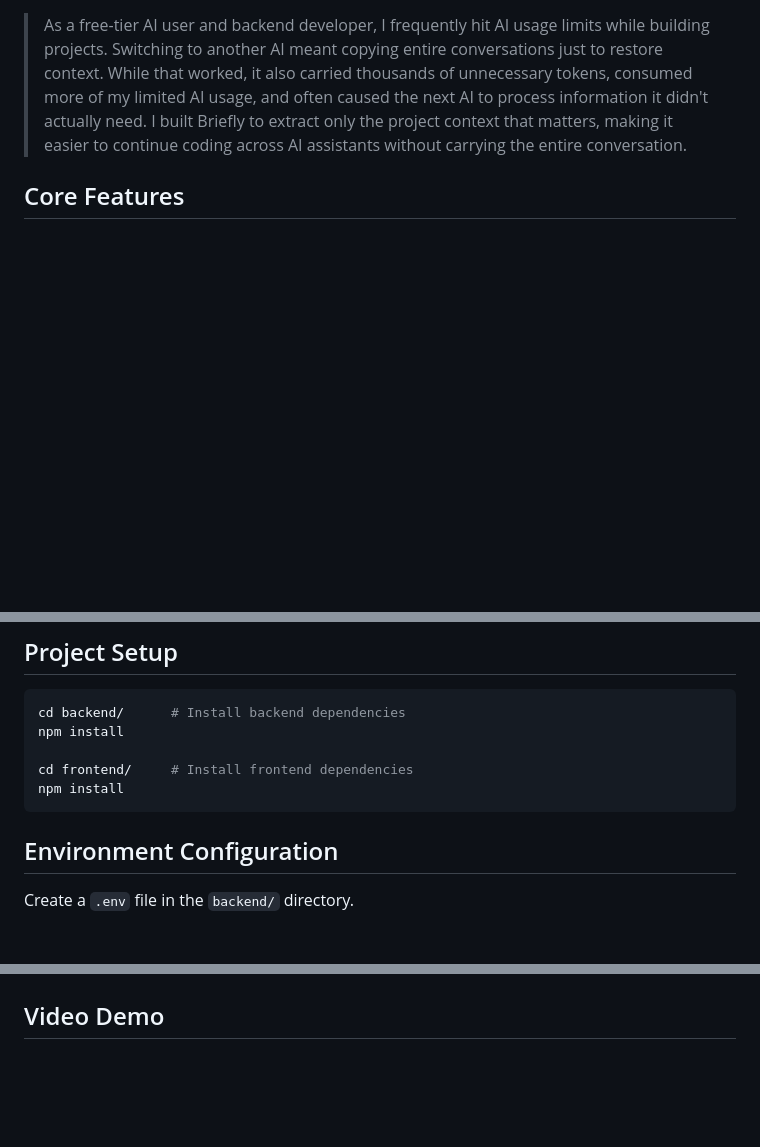
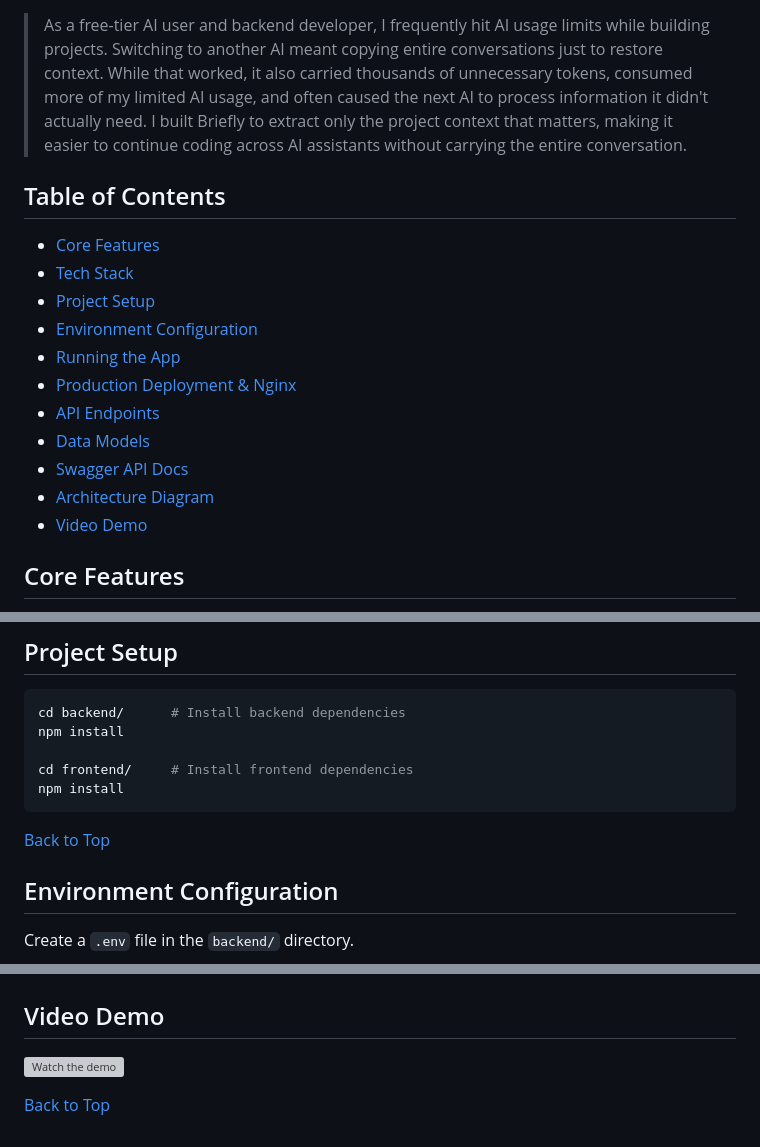
Before and after one commit to mykelegana/briefly, a Markdown page: README.md, 3 parts joined by grey strips. Rendered like a GitHub page; blank space fills up the shorter version; grey boxes are pictures that could not be loaded.

````diff
--- a/README.md
+++ b/README.md
@@ -17,6 +17,19 @@ A developer context handoff tool that compresses long AI coding conversations in
 ![Nginx](https://img.shields.io/badge/Nginx-009639?style=flat&logo=nginx&logoColor=white)
 
 > As a free-tier AI user and backend developer, I frequently hit AI usage limits while building projects. Switching to another AI meant copying entire conversations just to restore context. While that worked, it also carried thousands of unnecessary tokens, consumed more of my limited AI usage, and often caused the next AI to process information it didn't actually need. I built Briefly to extract only the project context that matters, making it easier to continue coding across AI assistants without carrying the entire conversation.
+
+## Table of Contents
+- [Core Features](#core-features)
+- [Tech Stack](#tech-stack)
+- [Project Setup](#project-setup)
+- [Environment Configuration](#environment-configuration)
+- [Running the App](#running-the-app)
+- [Production Deployment & Nginx](#production-deployment--nginx-configuration)
+- [API Endpoints](#api-endpoints)
+- [Data Models](#data-models)
+- [Swagger API Docs](#api-documentation-swagger)
+- [Architecture Diagram](#architecture-diagram)
+- [Video Demo](#video-demo)
 
 ## Core Features
 
@@ -50,6 +63,8 @@ cd frontend/     # Install frontend dependencies
 npm install
 ```
 
+[Back to Top](#table-of-contents)
+
 ## Environment Configuration
 Create a `.env` file in the `backend/` directory.
 
@@ -324,3 +402,7 @@ Once the application is running, access the interactive Swagger UI at:
 ![Architecture Diagram](docs/images/architecture-diagram.png)
 
 ## Video Demo
+
+[![Watch the demo](https://img.youtube.com/vi/c4adQFbKMP4/maxresdefault.jpg)](https://youtu.be/c4adQFbKMP4)
+
+[Back to Top](#table-of-contents)
````
Also changed, not shown: other parts of README.md (+63 -0 lines).
